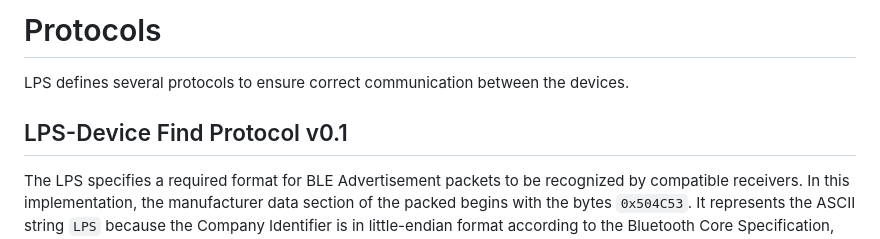
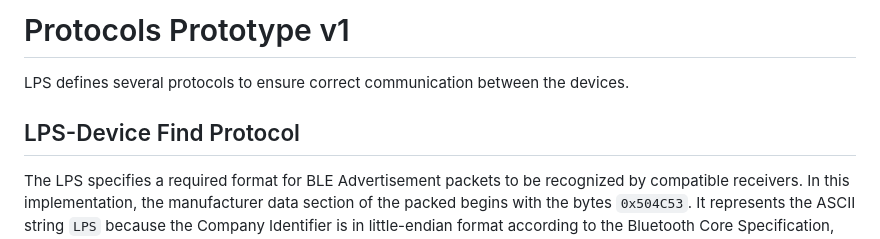
Before and after one commit to nikschadowsky/LPS, a Markdown page: docs/protocol.md, the part around the change. GitHub-like rendering.

Commit message:
update protocol version

```diff
--- a/docs/protocol.md
+++ b/docs/protocol.md
@@ -1,9 +1,9 @@
-# Protocols
+# Protocols Prototype v1
 
 LPS defines several protocols to ensure correct communication between the devices.
 
 
-## LPS-Device Find Protocol v0.1
+## LPS-Device Find Protocol
 The LPS specifies a required format for BLE Advertisement packets to be recognized by compatible receivers.
 In this implementation, the manufacturer data section of the packed begins with the bytes `0x504C53`. It represents the ASCII string `LPS` because the Company Identifier is in little-endian format according to the Bluetooth Core Specification, flipping the first two characters.
 The next two bytes specify a numeric value for the **ID** of a device. A device identification ends with another byte equal to `0x23`, indication the end marker of the parsing of an LPS device.
```
